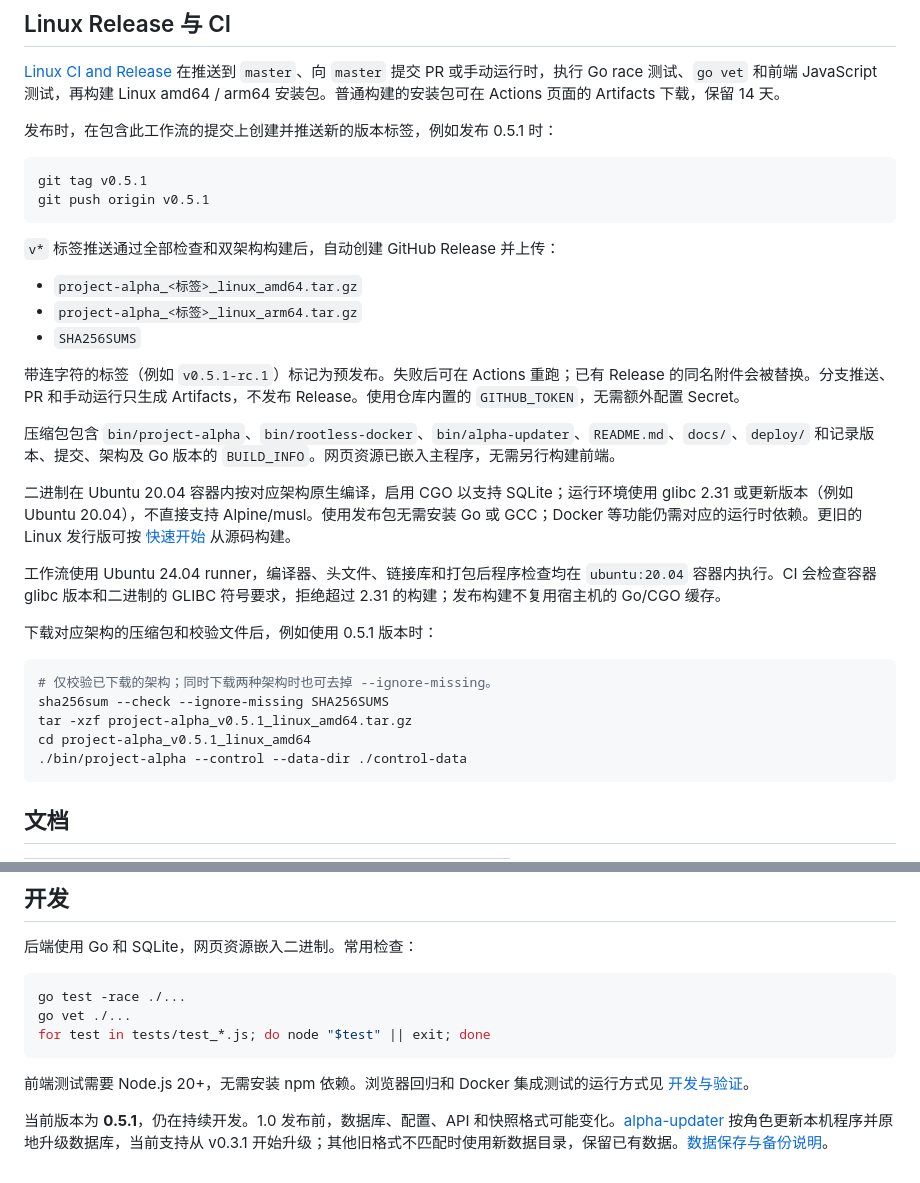
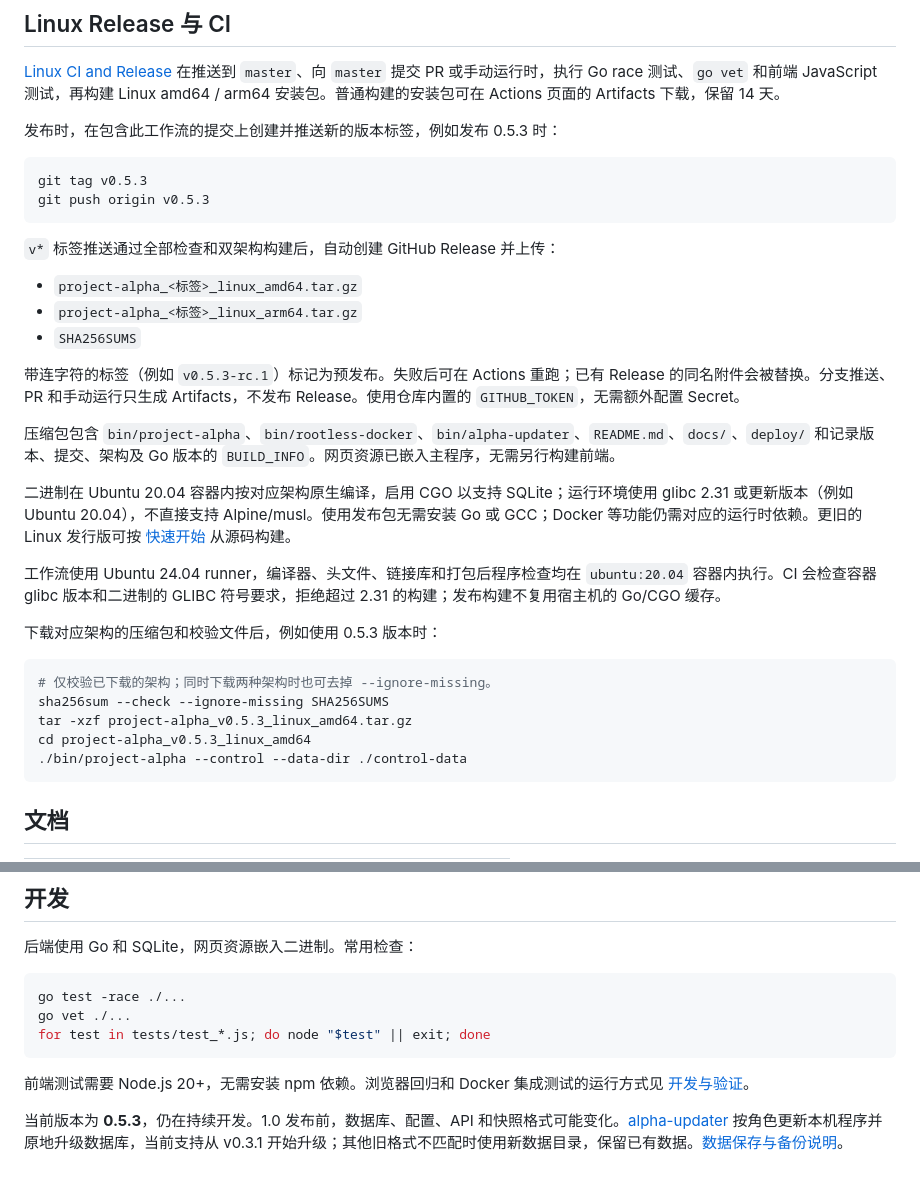
Before and after one commit to arusuki/alpha, a Markdown page: docs/README_cn.md, 2 parts joined by grey strips. Rendered like a GitHub page.

````diff
--- a/docs/README_cn.md
+++ b/docs/README_cn.md
@@ -69,11 +69,11 @@ ssh -L 8765:127.0.0.1:8765 user@your-server
 
 [Linux CI and Release](../.github/workflows/release.yml) 在推送到 `master`、向 `master` 提交 PR 或手动运行时，执行 Go race 测试、`go vet` 和前端 JavaScript 测试，再构建 Linux amd64 / arm64 安装包。普通构建的安装包可在 Actions 页面的 Artifacts 下载，保留 14 天。
 
-发布时，在包含此工作流的提交上创建并推送新的版本标签，例如发布 0.5.1 时：
+发布时，在包含此工作流的提交上创建并推送新的版本标签，例如发布 0.5.3 时：
 
 ```bash
-git tag v0.5.1
-git push origin v0.5.1
+git tag v0.5.3
+git push origin v0.5.3
 ```
 
 `v*` 标签推送通过全部检查和双架构构建后，自动创建 GitHub Release 并上传：
@@ -82,7 +82,7 @@ git push origin v0.5.1
 - `project-alpha_<标签>_linux_arm64.tar.gz`
 - `SHA256SUMS`
 
-带连字符的标签（例如 `v0.5.1-rc.1`）标记为预发布。失败后可在 Actions 重跑；已有 Release 的同名附件会被替换。分支推送、PR 和手动运行只生成 Artifacts，不发布 Release。使用仓库内置的 `GITHUB_TOKEN`，无需额外配置 Secret。
+带连字符的标签（例如 `v0.5.3-rc.1`）标记为预发布。失败后可在 Actions 重跑；已有 Release 的同名附件会被替换。分支推送、PR 和手动运行只生成 Artifacts，不发布 Release。使用仓库内置的 `GITHUB_TOKEN`，无需额外配置 Secret。
 
 压缩包包含 `bin/project-alpha`、`bin/rootless-docker`、`bin/alpha-updater`、`README.md`、`docs/`、`deploy/` 和记录版本、提交、架构及 Go 版本的 `BUILD_INFO`。网页资源已嵌入主程序，无需另行构建前端。
 
@@ -90,13 +90,13 @@ git push origin v0.5.1
 
 工作流使用 Ubuntu 24.04 runner，编译器、头文件、链接库和打包后程序检查均在 `ubuntu:20.04` 容器内执行。CI 会检查容器 glibc 版本和二进制的 GLIBC 符号要求，拒绝超过 2.31 的构建；发布构建不复用宿主机的 Go/CGO 缓存。
 
-下载对应架构的压缩包和校验文件后，例如使用 0.5.1 版本时：
+下载对应架构的压缩包和校验文件后，例如使用 0.5.3 版本时：
 
 ```bash
 # 仅校验已下载的架构；同时下载两种架构时也可去掉 --ignore-missing。
 sha256sum --check --ignore-missing SHA256SUMS
-tar -xzf project-alpha_v0.5.1_linux_amd64.tar.gz
-cd project-alpha_v0.5.1_linux_amd64
+tar -xzf project-alpha_v0.5.3_linux_amd64.tar.gz
+cd project-alpha_v0.5.3_linux_amd64
 ./bin/project-alpha --control --data-dir ./control-data
 ```
 
@@ -128,4 +128,4 @@ for test in tests/test_*.js; do node "$test" || exit; done
 
 前端测试需要 Node.js 20+，无需安装 npm 依赖。浏览器回归和 Docker 集成测试的运行方式见 [开发与验证](development.md#验证)。
 
-当前版本为 **0.5.1**，仍在持续开发。1.0 发布前，数据库、配置、API 和快照格式可能变化。[alpha-updater](updater.md) 按角色更新本机程序并原地升级数据库，当前支持从 v0.3.1 开始升级；其他旧格式不匹配时使用新数据目录，保留已有数据。[数据保存与备份说明](operations.md#配置与数据)。
+当前版本为 **0.5.3**，仍在持续开发。1.0 发布前，数据库、配置、API 和快照格式可能变化。[alpha-updater](updater.md) 按角色更新本机程序并原地升级数据库，当前支持从 v0.3.1 开始升级；其他旧格式不匹配时使用新数据目录，保留已有数据。[数据保存与备份说明](operations.md#配置与数据)。
````
Also changed, not shown: README.md (+8 -8 lines).
